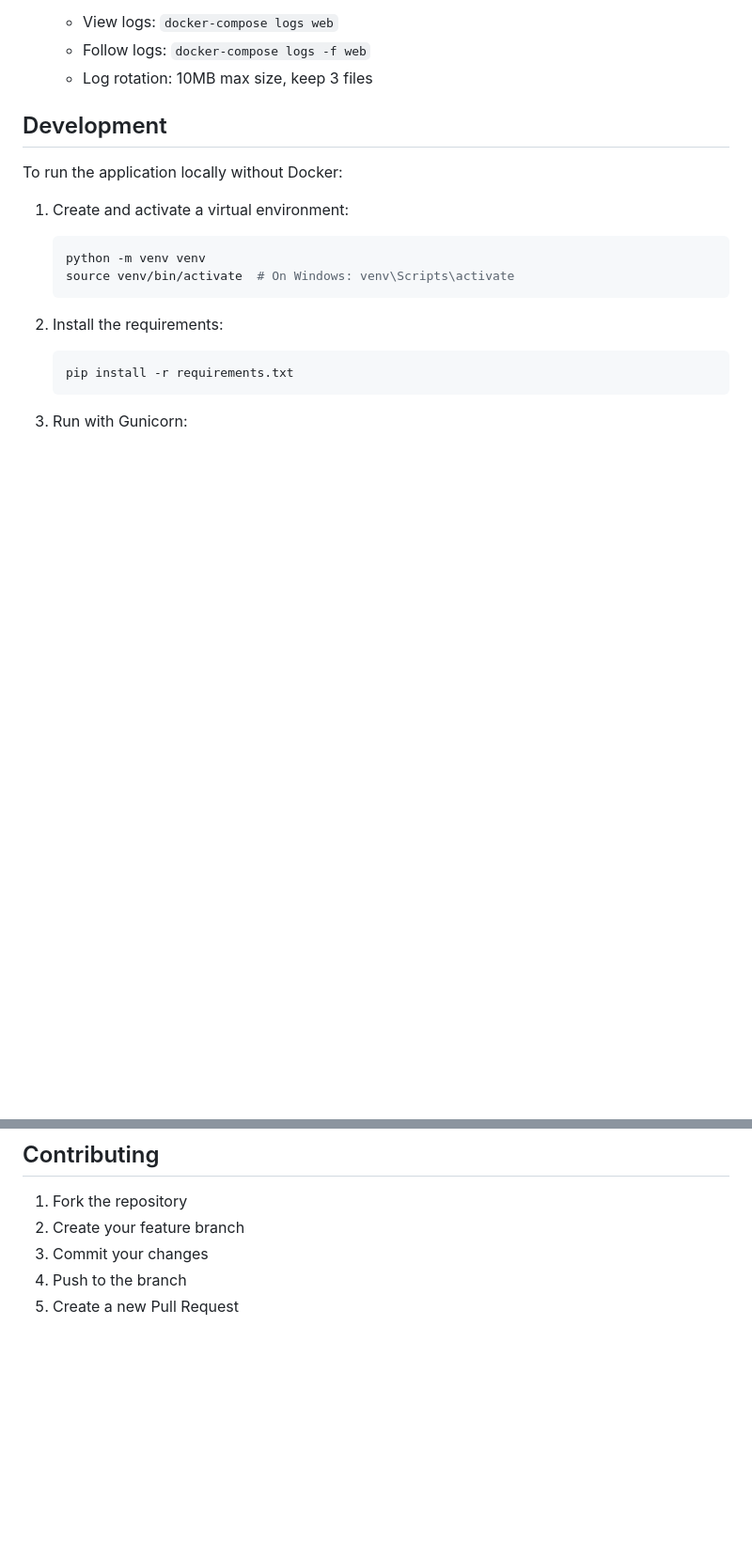
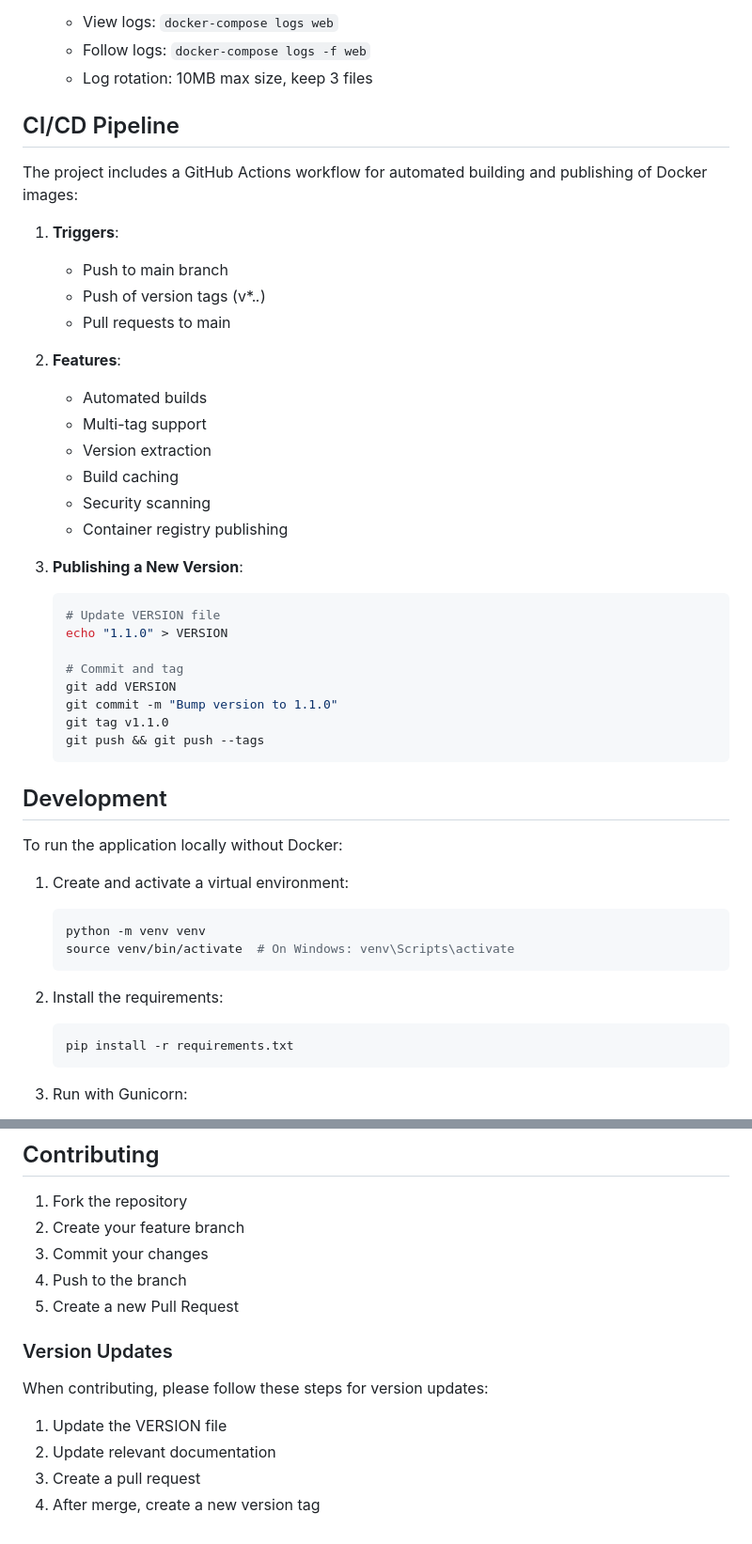
Before and after one commit to yuandrk/actual-pre-cvs, a Markdown page: README.md, 2 parts joined by grey strips. Shown at 94% size. Drawn GitHub-style; blank space fills up the shorter version.

````diff
--- a/README.md
+++ b/README.md
@@ -131,6 +175,35 @@ The application implements a comprehensive logging system:
    - View logs: `docker-compose logs web`
    - Follow logs: `docker-compose logs -f web`
    - Log rotation: 10MB max size, keep 3 files
+
+## CI/CD Pipeline
+
+The project includes a GitHub Actions workflow for automated building and publishing of Docker images:
+
+1. **Triggers**:
+   - Push to main branch
+   - Push of version tags (v*.*.*)
+   - Pull requests to main
+
+2. **Features**:
+   - Automated builds
+   - Multi-tag support
+   - Version extraction
+   - Build caching
+   - Security scanning
+   - Container registry publishing
+
+3. **Publishing a New Version**:
+   ```bash
+   # Update VERSION file
+   echo "1.1.0" > VERSION
+
+   # Commit and tag
+   git add VERSION
+   git commit -m "Bump version to 1.1.0"
+   git tag v1.1.0
+   git push && git push --tags
+   ```
 
 ## Development
 
@@ -187,3 +260,12 @@ The application includes comprehensive error handling:
 3. Commit your changes
 4. Push to the branch
 5. Create a new Pull Request
+
+### Version Updates
+
+When contributing, please follow these steps for version updates:
+
+1. Update the VERSION file
+2. Update relevant documentation
+3. Create a pull request
+4. After merge, create a new version tag
````
Also changed, not shown: other parts of README.md (+49 -5 lines).
